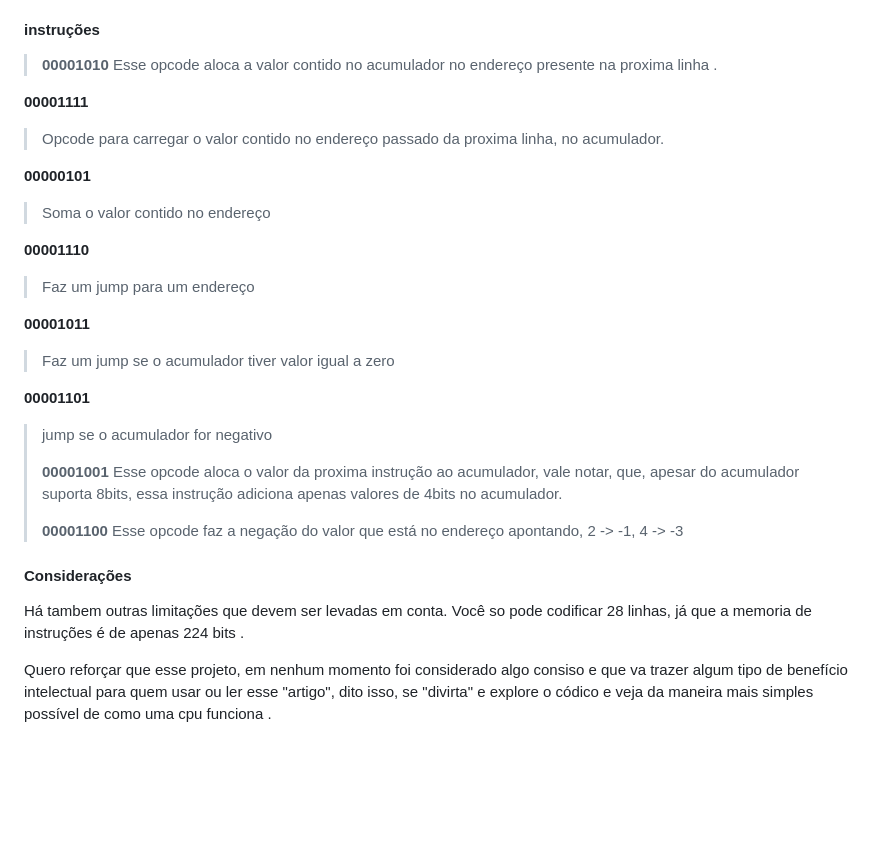
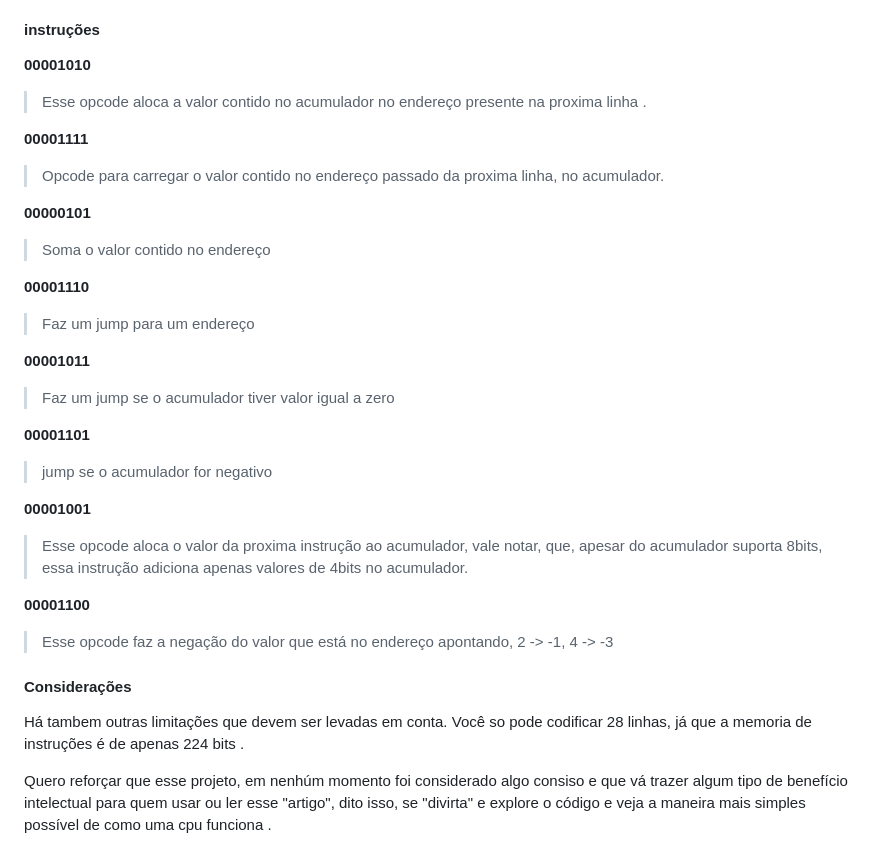
Before and after one commit to lucieudo-roberto/skcode, a Markdown page: readme.md, the part around one of its changes. Drawn GitHub-style; blank space fills up the shorter version.

```diff
--- a/readme.md
+++ b/readme.md
@@ -16,36 +16,34 @@ Se vc sabe um pouco de estrutura de dados e tem um pouco de conhecimento sobre a
 
 #### instruções
 
-> **00001010**
+**00001010**
 > Esse opcode aloca a valor contido no acumulador no endereço presente na proxima linha .
->
-   **00001111**
+
+**00001111**
 > Opcode para carregar o valor contido no endereço passado da proxima linha, no acumulador.
->
-   **00000101**
+
+**00000101**
 > Soma o valor contido no endereço
->
-   **00001110**
+
+**00001110**
 >Faz um jump para um endereço
->
-   **00001011**
+
+**00001011**
 > Faz um jump se o acumulador tiver valor igual a zero
->
-   **00001101**
+
+**00001101**
 >jump se o acumulador for negativo
->
-> **00001001**
+
+**00001001**
 > Esse opcode aloca o valor da proxima instrução ao acumulador,  vale notar, que, apesar do acumulador suporta 8bits, essa instrução adiciona apenas valores de 4bits no acumulador.
->
-> **00001100**
-> Esse opcode faz a negação do valor que está no endereço apontando, 2 -> -1, 4 -> -3
 
+**00001100**
+> Esse opcode faz a negação do valor que está no endereço apontando, 2 -> -1,   4 -> -3
 
-###
 #### Considerações
 
 Há tambem outras limitações que devem ser levadas em conta. Você so pode codificar 28 linhas, já que a memoria de instruções é de apenas 224 bits .
 
-Quero reforçar que esse projeto, em nenhum momento foi considerado algo consiso e que va trazer algum tipo de benefício intelectual para quem usar ou ler esse "artigo", dito isso, se "divirta" e explore o códico e veja da maneira mais simples possível de como uma cpu funciona .
+Quero reforçar que esse projeto, em nenhúm momento foi considerado algo consiso e que vá trazer algum tipo de benefício intelectual para quem usar ou ler esse "artigo", dito isso, se "divirta" e explore o código e veja a maneira mais simples possível de como uma cpu funciona .
 
 
```
Also changed, not shown: other parts of readme.md (+1 -1 lines).
